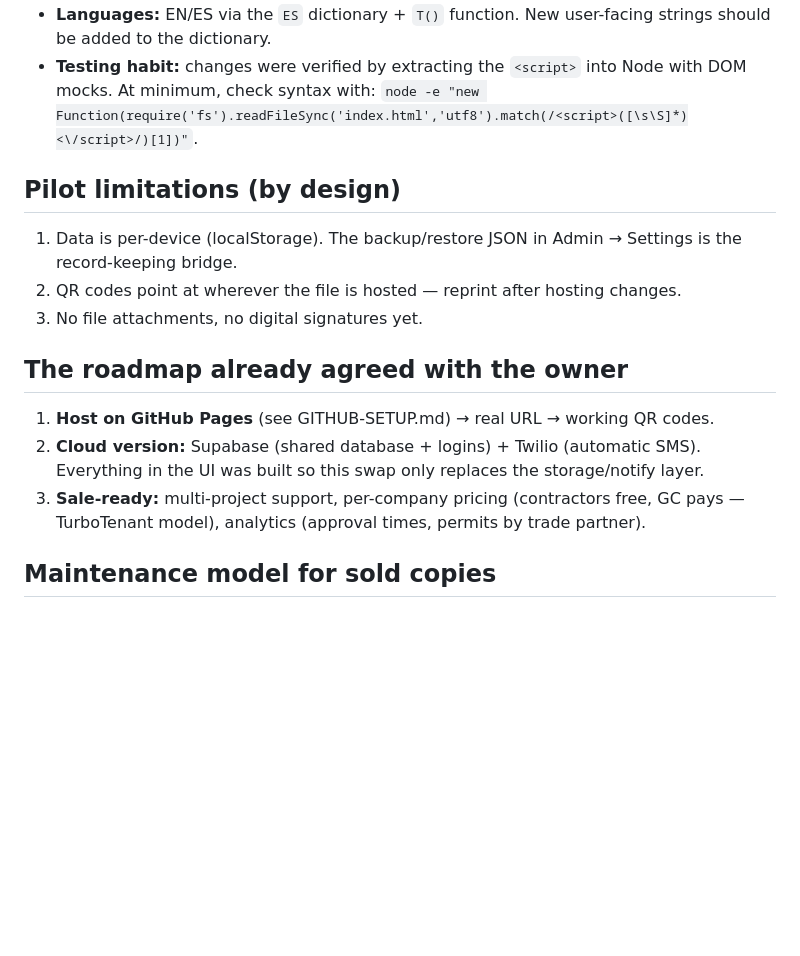
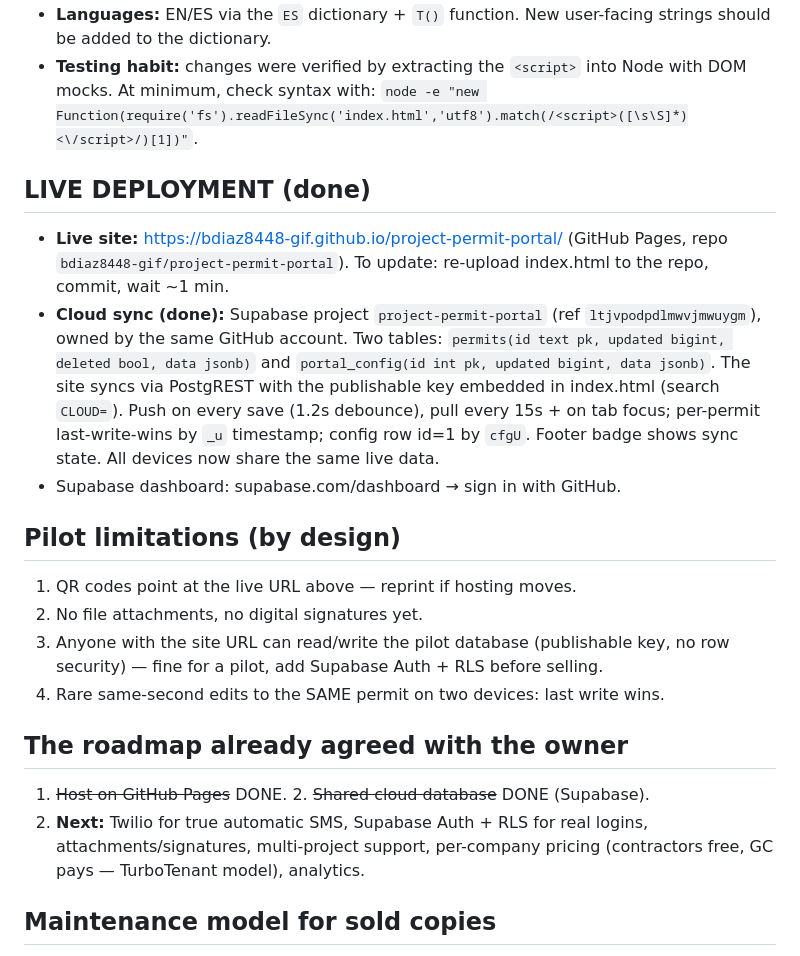
Before and after one commit to bdiaz8448-gif/project-permit-portal, a Markdown page: HANDOFF.md, the part around the change. Rendered like a GitHub page; blank space fills up the shorter version.

```diff
--- a/HANDOFF.md
+++ b/HANDOFF.md
@@ -24,15 +24,20 @@ A digital construction permit request system (pilot/beta) for the DSM project. R
 - **Languages:** EN/ES via the `ES` dictionary + `T()` function. New user-facing strings should be added to the dictionary.
 - **Testing habit:** changes were verified by extracting the `<script>` into Node with DOM mocks. At minimum, check syntax with: `node -e "new Function(require('fs').readFileSync('index.html','utf8').match(/<script>([\s\S]*)<\/script>/)[1])"`.
 
+## LIVE DEPLOYMENT (done)
+- **Live site:** https://bdiaz8448-gif.github.io/project-permit-portal/ (GitHub Pages, repo `bdiaz8448-gif/project-permit-portal`). To update: re-upload index.html to the repo, commit, wait ~1 min.
+- **Cloud sync (done):** Supabase project `project-permit-portal` (ref `ltjvpodpdlmwvjmwuygm`), owned by the same GitHub account. Two tables: `permits(id text pk, updated bigint, deleted bool, data jsonb)` and `portal_config(id int pk, updated bigint, data jsonb)`. The site syncs via PostgREST with the publishable key embedded in index.html (search `CLOUD=`). Push on every save (1.2s debounce), pull every 15s + on tab focus; per-permit last-write-wins by `_u` timestamp; config row id=1 by `cfgU`. Footer badge shows sync state. All devices now share the same live data.
+- Supabase dashboard: supabase.com/dashboard → sign in with GitHub.
+
 ## Pilot limitations (by design)
-1. Data is per-device (localStorage). The backup/restore JSON in Admin → Settings is the record-keeping bridge.
-2. QR codes point at wherever the file is hosted — reprint after hosting changes.
-3. No file attachments, no digital signatures yet.
+1. QR codes point at the live URL above — reprint if hosting moves.
+2. No file attachments, no digital signatures yet.
+3. Anyone with the site URL can read/write the pilot database (publishable key, no row security) — fine for a pilot, add Supabase Auth + RLS before selling.
+4. Rare same-second edits to the SAME permit on two devices: last write wins.
 
 ## The roadmap already agreed with the owner
-1. **Host on GitHub Pages** (see GITHUB-SETUP.md) → real URL → working QR codes.
-2. **Cloud version:** Supabase (shared database + logins) + Twilio (automatic SMS). Everything in the UI was built so this swap only replaces the storage/notify layer.
-3. **Sale-ready:** multi-project support, per-company pricing (contractors free, GC pays — TurboTenant model), analytics (approval times, permits by trade partner).
+1. ~~Host on GitHub Pages~~ DONE. 2. ~~Shared cloud database~~ DONE (Supabase).
+3. **Next:** Twilio for true automatic SMS, Supabase Auth + RLS for real logins, attachments/signatures, multi-project support, per-company pricing (contractors free, GC pays — TurboTenant model), analytics.
 
 ## Maintenance model for sold copies
 Owner tools already built for this: per-permit Trash with restore, config change log with one-tap rollback (Activity Log), full JSON backup/restore. If a customer breaks something: have them send their backup file, fix it, send it back — until the cloud version makes it remote.
```
